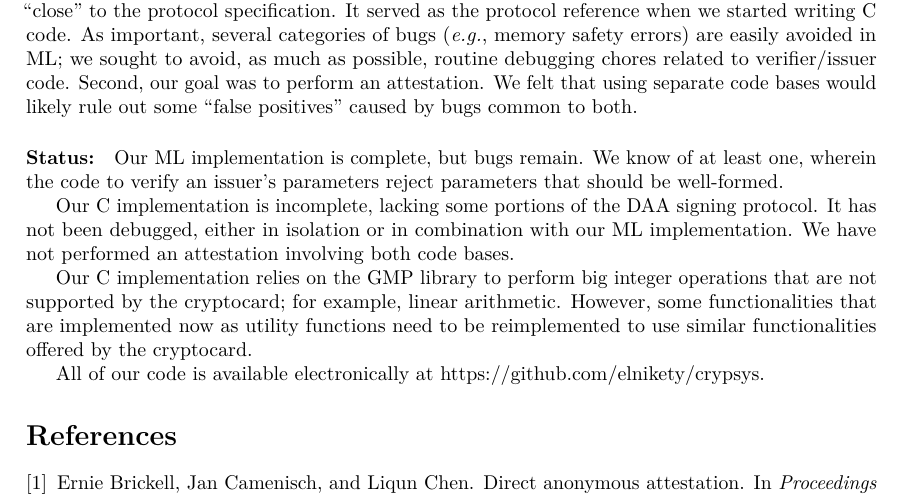
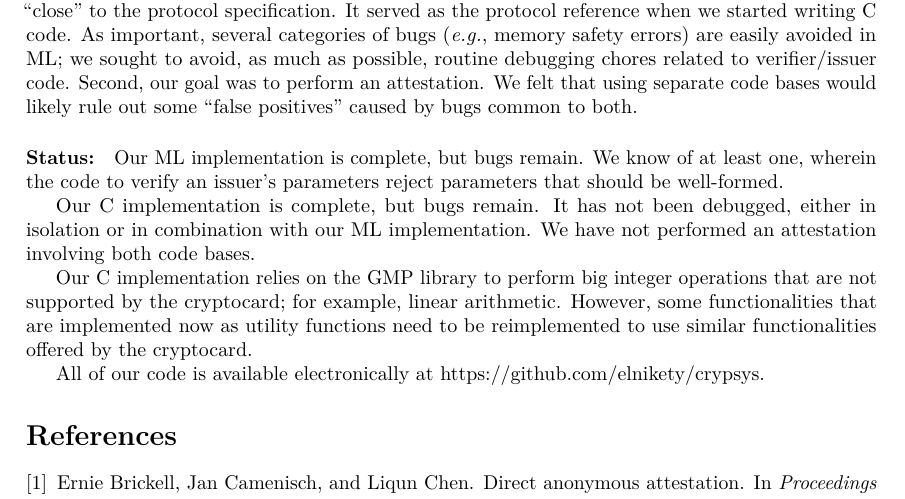
Before and after one commit to elnikety/crypsys, a LaTeX paper (report/report.tex, which reads report/implementation.tex): part of page 6 of 7, cut so that both start at the same text. Compiled offline with pdfLaTeX.

Commit message:
updated status of C impl according to vineet.

```diff
--- a/report/implementation.tex
+++ b/report/implementation.tex
@@ -24,8 +24,8 @@ Our ML implementation is complete, but bugs remain.
 We know of at least one, wherein the code to verify an issuer's parameters
 reject parameters that should be well-formed.
 
-Our C implementation is incomplete, lacking some portions of
-the DAA signing protocol. It has not been debugged, either in isolation
+Our C implementation is complete, but bugs remain.
+It has not been debugged, either in isolation
 or in combination with our ML implementation. We have
 not performed an attestation involving both code bases.
 
```
